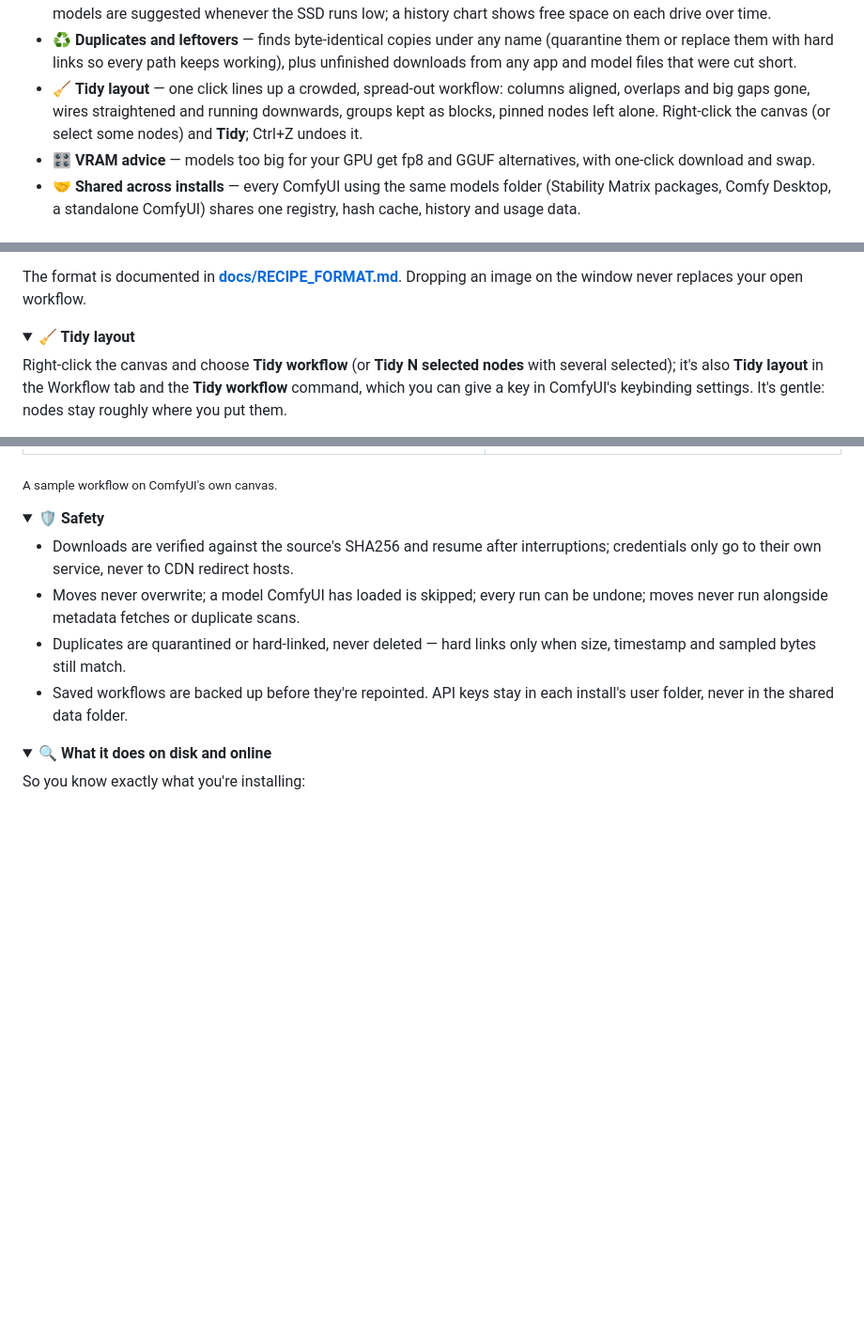
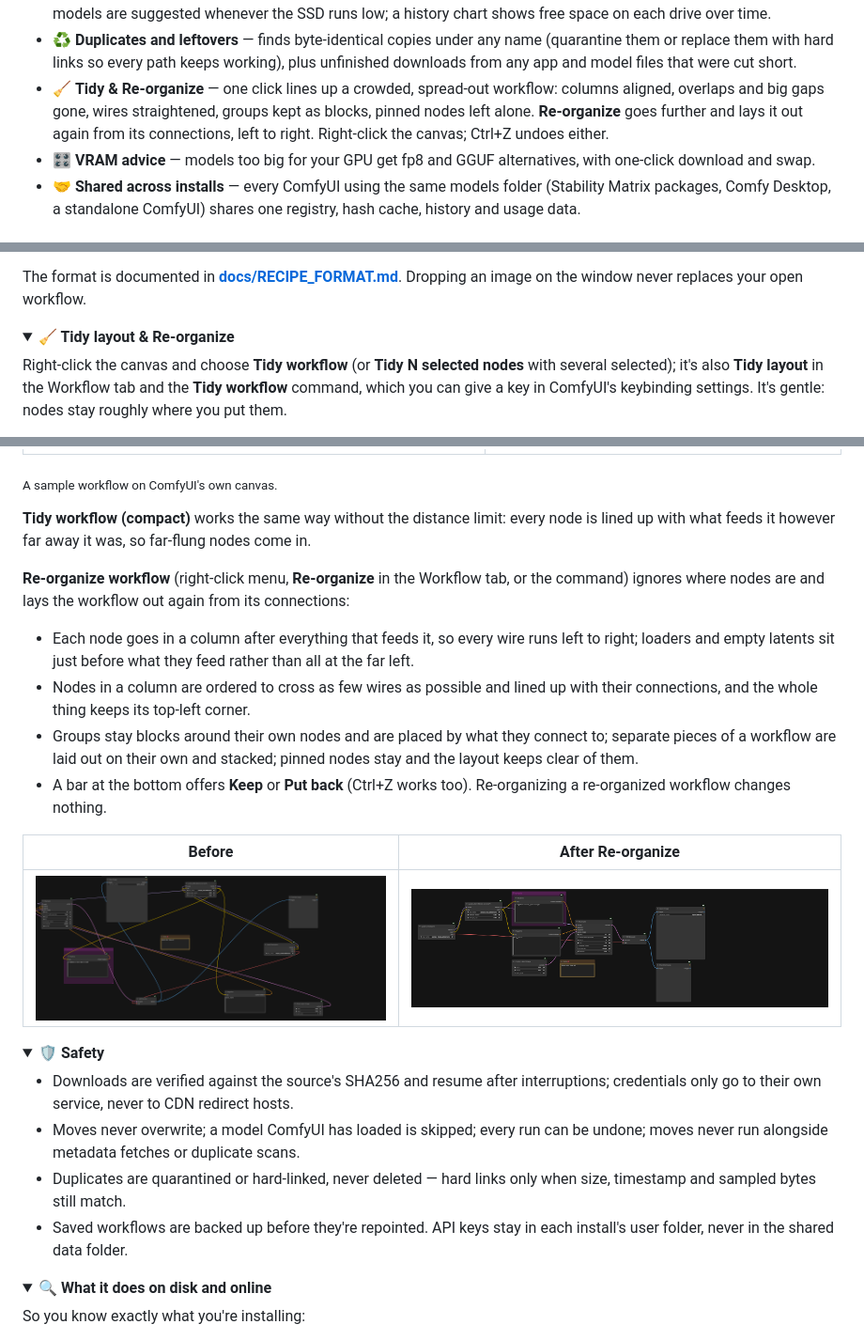
Before and after one commit to EY4O/ComfyUI-Model-Librarian, a Markdown page: README.md, 3 parts joined by grey strips. Shown at 94% size. Drawn GitHub-style; pictures changed too: docs/images/reorganize-after.png (added), docs/images/reorganize-before.png (added); folded sections open; blank space fills up the shorter version.

```diff
--- a/README.md
+++ b/README.md
@@ -34,7 +34,7 @@ A model manager for ComfyUI built around a **shared models folder** — Stabilit
 - 🔗 **Stability Matrix ↔ LoRA Manager** — understands LM's loader nodes, writes SM's own metadata so models show as *connected*, syncs metadata between the two offline, and tells LM to rescan after every change.
 - 💾 **SSD / HDD storage tiers** — models unused for a while are suggested for an archive drive, stay usable under the same names, and come back to the SSD after a workflow uses them. Set a free-space goal and the least recently used models are suggested whenever the SSD runs low; a history chart shows free space on each drive over time.
 - ♻️ **Duplicates and leftovers** — finds byte-identical copies under any name (quarantine them or replace them with hard links so every path keeps working), plus unfinished downloads from any app and model files that were cut short.
-- 🧹 **Tidy layout** — one click lines up a crowded, spread-out workflow: columns aligned, overlaps and big gaps gone, wires straightened and running downwards, groups kept as blocks, pinned nodes left alone. Right-click the canvas (or select some nodes) and **Tidy**; Ctrl+Z undoes it.
+- 🧹 **Tidy & Re-organize** — one click lines up a crowded, spread-out workflow: columns aligned, overlaps and big gaps gone, wires straightened, groups kept as blocks, pinned nodes left alone. **Re-organize** goes further and lays it out again from its connections, left to right. Right-click the canvas; Ctrl+Z undoes either.
 - 🎛️ **VRAM advice** — models too big for your GPU get fp8 and GGUF alternatives, with one-click download and swap.
 - 🤝 **Shared across installs** — every ComfyUI using the same models folder (Stability Matrix packages, Comfy Desktop, a standalone ComfyUI) shares one registry, hash cache, history and usage data.
 
@@ -246,7 +246,7 @@ The format is documented in **[docs/RECIPE_FORMAT.md](docs/RECIPE_FORMAT.md)**.
 </details>
 
 <details>
-<summary><b>🧹 Tidy layout</b></summary>
+<summary><b>🧹 Tidy layout & Re-organize</b></summary>
 
 Right-click the canvas and choose **Tidy workflow** (or **Tidy N selected nodes** with several selected); it's also **Tidy layout** in the Workflow tab and the **Tidy workflow** command, which you can give a key in ComfyUI's keybinding settings. It's gentle: nodes stay roughly where you put them.
 
@@ -261,6 +261,19 @@ Right-click the canvas and choose **Tidy workflow** (or **Tidy N selected nodes*
 | <img src="docs/images/tidy-before.png" alt="A crowded, spread-out workflow"> | <img src="docs/images/tidy-after.png" alt="The same workflow after Tidy"> |
 
 <sub>A sample workflow on ComfyUI's own canvas.</sub>
+
+**Tidy workflow (compact)** works the same way without the distance limit: every node is lined up with what feeds it however far away it was, so far-flung nodes come in.
+
+**Re-organize workflow** (right-click menu, **Re-organize** in the Workflow tab, or the command) ignores where nodes are and lays the workflow out again from its connections:
+
+- Each node goes in a column after everything that feeds it, so every wire runs left to right; loaders and empty latents sit just before what they feed rather than all at the far left.
+- Nodes in a column are ordered to cross as few wires as possible and lined up with their connections, and the whole thing keeps its top-left corner.
+- Groups stay blocks around their own nodes and are placed by what they connect to; separate pieces of a workflow are laid out on their own and stacked; pinned nodes stay and the layout keeps clear of them.
+- A bar at the bottom offers **Keep** or **Put back** (Ctrl+Z works too). Re-organizing a re-organized workflow changes nothing.
+
+| Before | After Re-organize |
+|:---:|:---:|
+| <img src="docs/images/reorganize-before.png" alt="A workflow scattered against its flow"> | <img src="docs/images/reorganize-after.png" alt="The same workflow after Re-organize"> |
 </details>
 
 <details>
```
Also changed, not shown: docs/DEVELOPMENT.md (+2 -2 lines), docs/images/tidy-after.png, docs/images/tidy-before.png, 10 other files.
